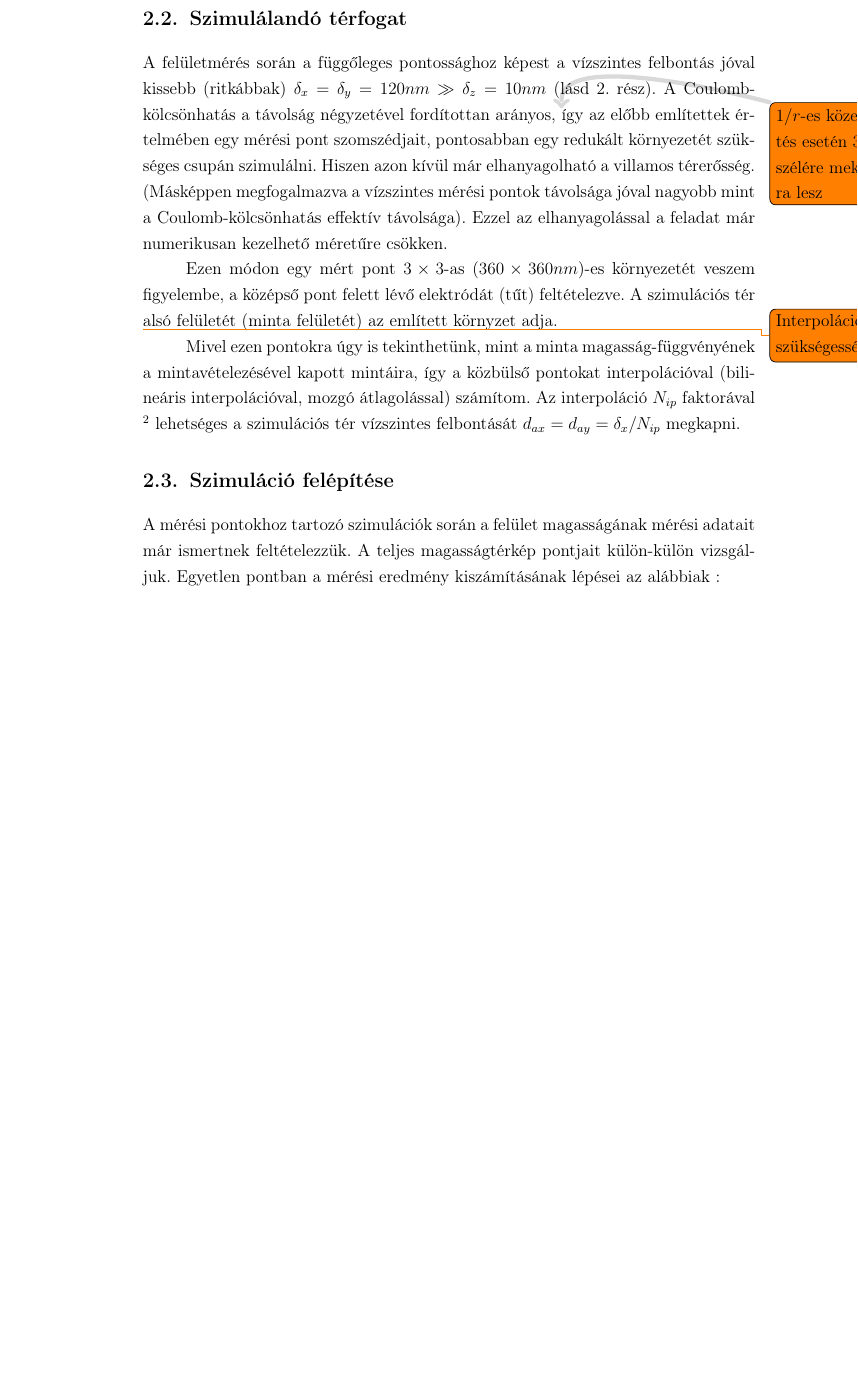
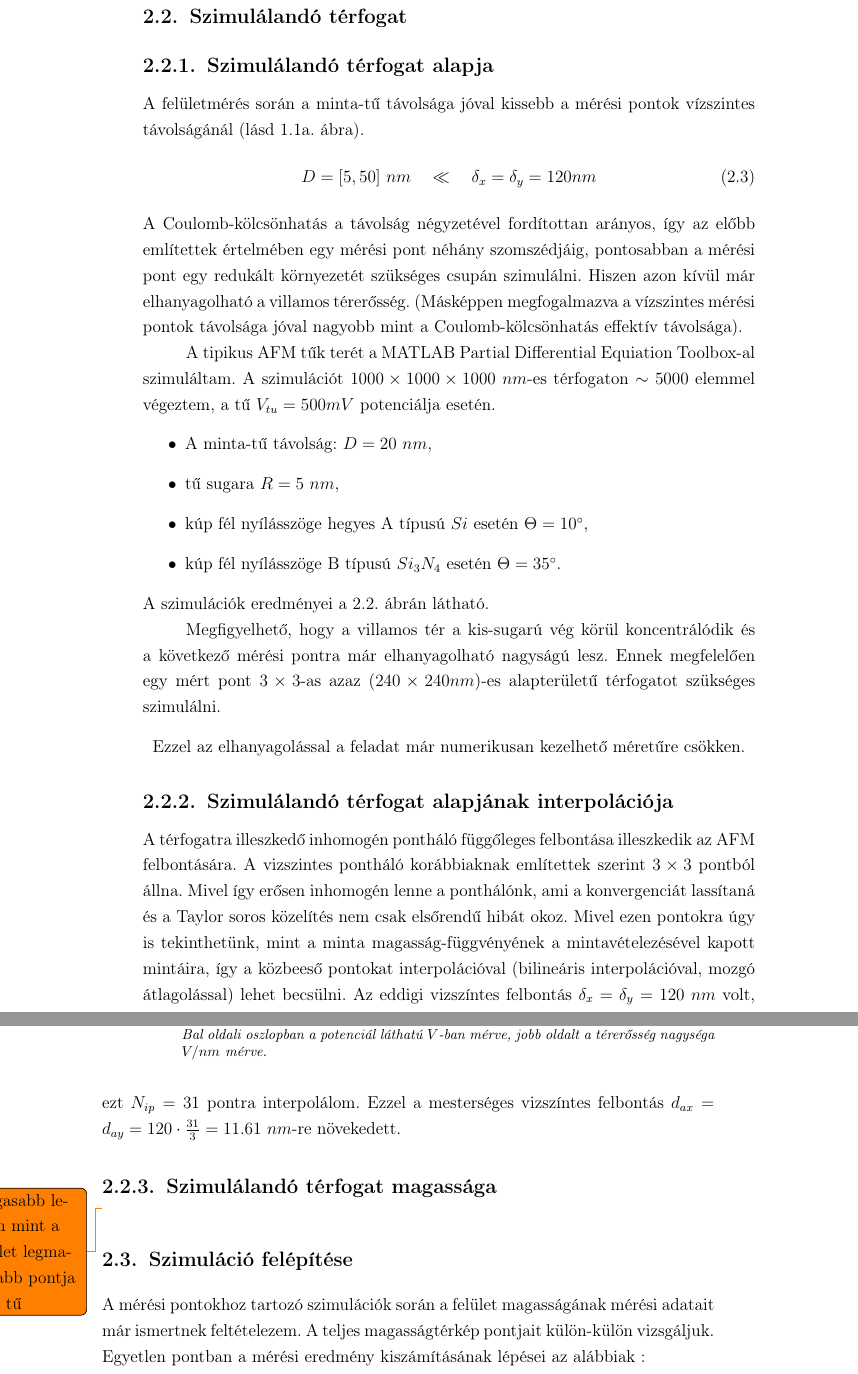
Before and after one commit to bakroistvan/bakro-tdk-2014, a LaTeX thesis (src/main.tex, which reads src/afeladat.tex): part of page 13 of 38 before the commit and two parts of pages 13 and 14 of 40 after it, the two joined at a grey line, cut so that both start at the same text, the shorter picture padded with empty space. Compiled offline with pdfLaTeX.

Commit message:
MATLAB PDE

```diff
--- a/src/afeladat.tex
+++ b/src/afeladat.tex
@@ -103,12 +103,23 @@
 %               KK2*(fip(idx,idy,idz-1)+fip(idx,idy,idz+1))
 
 \section{Szimulálandó térfogat} \label{sec:sim_terfogat}
+\subsection{Szimulálandó térfogat alapja}
+	A felületmérés során a minta-tű távolsága jóval kissebb a mérési pontok vízszintes távolságánál (lásd \ref{fig:afm}. ábra).
+	\begin{equation}
+	D=[5,50]\ nm\quad \ll \quad \delta_x=\delta_y=120nm
+	\end{equation}
+	A Coulomb-kölcsönhatás a távolság négyzetével fordítottan arányos, így az előbb említettek értelmében egy mérési pont néhány
+	szomszédjáig, pontosabban a mérési pont egy redukált környezetét szükséges csupán szimulálni.
+	Hiszen azon kívül már elhanyagolható a villamos térerősség.
+	(Másképpen megfogalmazva a vízszintes mérési pontok távolsága jóval nagyobb mint a Coulomb-kölcsönhatás effektív távolsága).
 
-	A felületmérés során a függőleges pontossághoz képest a vízszintes felbontás jóval kissebb (ritkábbak)
-	$\delta_x=\delta_y=120nm \gg \delta_z=10nm$ (lásd \ref{sec:feladat}. rész).
-	A Coulomb-kölcsönhatás a távolság négyzetével fordítottan arányos,
-	\todo[prepend,fancyline]{$1/r$-es közelítés esetén 3x3 szélére mekkora lesz}
-	így az előbb említettek értelmében egy mérési pont szomszédjait, pontosabban egy redukált
-	környezetét szükséges csupán szimulálni. Hiszen azon kívül már elhanyagolható a villamos térerősség.
-	(Másképpen megfogalmazva a vízszintes mérési pontok távolsága jóval nagyobb mint a Coulomb-kölcsönhatás effektív távolsága).
-	Ezzel az elhanyagolással a feladat már numerikusan kezelhető méretűre csökken.
+	A tipikus AFM tűk terét a MATLAB Partial Differential Equiation Toolbox-al szimuláltam.
+	A szimulációt $1000\times 1000\times 1000\ nm$-es térfogaton $\sim5000$ elemmel végeztem, a tű $V_{tu} = 500mV$ potenciálja
+	esetén.
+	\begin{itemize}
+	  \item A minta-tű távolság: $D=20\ nm$,
+	  \item tű sugara $R=5\ nm$,
+	  \item kúp fél nyílásszöge hegyes A típusú $Si$ esetén $\Theta=10\degree$,
+	  \item kúp fél nyílásszöge B típusú $Si_3N_4$ esetén $\Theta=35\degree$.
+	\end{itemize}
+	A szimulációk eredményei a \ref{fig:pde_sim}. ábrán látható.
@@ -115,17 +142,33 @@
 
-	Ezen módon egy mért pont $3\times3$-as $(360\times360 nm)$-es környezetét veszem figyelembe,
-	a középső pont felett lévő elektródát (tűt) feltételezve.
-	A szimulációs tér alsó felületét (minta felületét) az említett környzet adja.
+		\caption{
+			Minta-tű közötti tér végeselemes szimulációja a szimulációs térfogat meghatározásához.
+			Bal oldali oszlopban a potenciál láthatú $V$-ban mérve, jobb oldalt a térerősség nagységa $V/nm$ mérve.
+		}
+		\label{fig:pde_sim}
+	\end{figure}
 
-	\todo[prepend]{Interpoláció szükségessége}
+	Megfigyelhető, hogy a villamos tér a kis-sugarú vég körül koncentrálódik és a következő mérési pontra már elhanyagolható nagyságú
+	lesz. Ennek megfelelően egy mért pont $3\times3$-as azaz $(240\times240 nm)$-es alapterületű térfogatot szükséges szimulálni.
+	\begin{center}
+		Ezzel az elhanyagolással a feladat már numerikusan kezelhető méretűre csökken.
+	\end{center}
+
+\subsection{Szimulálandó térfogat alapjának interpolációja}
+	A térfogatra illeszkedő inhomogén pontháló függőleges felbontása illeszkedik az AFM felbontására.
+	A vizszintes pontháló korábbiaknak említettek szerint $3\times3$ pontból állna.
+	Mivel így erősen inhomogén lenne a ponthálónk, ami a konvergenciát lassítaná és a Taylor soros közelítés nem csak elsőrendű
+	hibát okoz.
 	Mivel ezen pontokra úgy is tekinthetünk, mint a minta magasság-függvényének a mintavételezésével
-	kapott mintáira, így a közbülső pontokat interpolációval (bilineáris interpolációval, mozgó átlagolással) számítom.
-	Az interpoláció $N_{ip}$ faktorával \footnote{$N_{ip}$-szeresére növeljük a pontok számát.}
-	lehetséges a szimulációs tér vízszintes felbontását $d_{ax}=d_{ay} = \delta_x / N_{ip}$ megkapni.
+	kapott mintáira, így a közbeeső pontokat interpolációval (bilineáris interpolációval, mozgó átlagolással) lehet becsülni.
+	Az eddigi vizszíntes felbontás $\delta_x = \delta_y = 120\ nm$ volt, ezt $N_{ip}=31$ pontra interpolálom.
+	Ezzel a mesterséges vizszíntes felbontás $d_{ax} = d_{ay} = 120\cdot\frac{31}{3} = 11.61\ nm$-re növekedett.
+
+\subsection{Szimulálandó térfogat magassága}
+	\todo[]{magasabb legyen mint a felület legmagasabb pontja és a tű}
 
 \section{Szimuláció felépítése} \label{sec:sim_felepites}
 
-	A mérési pontokhoz tartozó szimulációk során a felület magasságának mérési adatait már ismertnek feltételezzük.
+	A mérési pontokhoz tartozó szimulációk során a felület magasságának mérési adatait már ismertnek feltételezem.
 	A teljes magasságtérkép pontjait külön-külön vizsgáljuk.
 	Egyetlen pontban a mérési eredmény kiszámításának lépései az alábbiak :
 	\begin{enumerate}
--- a/src/main.tex
+++ b/src/main.tex
@@ -31,15 +31,13 @@
 %\usepackage{multirow}
 \usepackage{enumerate}
 \usepackage{listings}
-
+\usepackage{gensymb}
 %\usepackage{mdwlist}
 %\makecompactlist{myitemize*}{itemize}
 
 %\numberwithin{equation}{chapter}
 \usepackage{todonotes}
 \usepackage{changebar}
-
-
 
 %--------------------------------------------------------------------------------------
 % Main variables
```
Also changed, not shown: src/bib/bakro-tdk-2014.bib (+15 -0 lines), src/multip.tex (+1 -1 lines), src/opencl.tex (+3 -3 lines), out/bakro-tdk-2014.pdf, src/bib/Belaldi1997.pdf (added), src/afeladat.tex (26 more changed lines), 10 other files.
